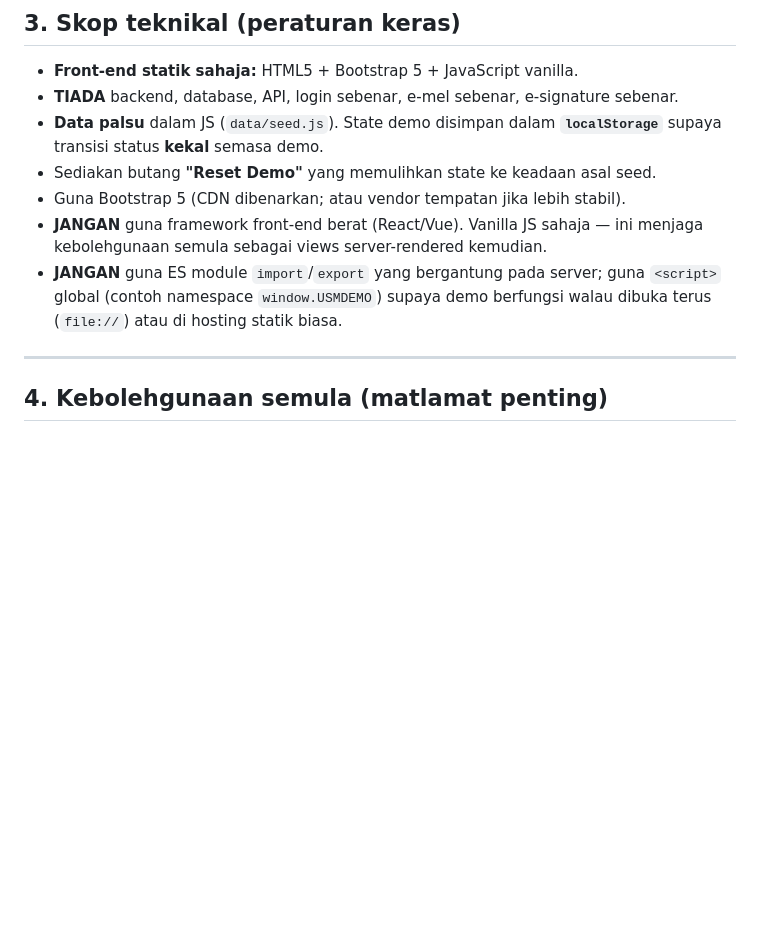
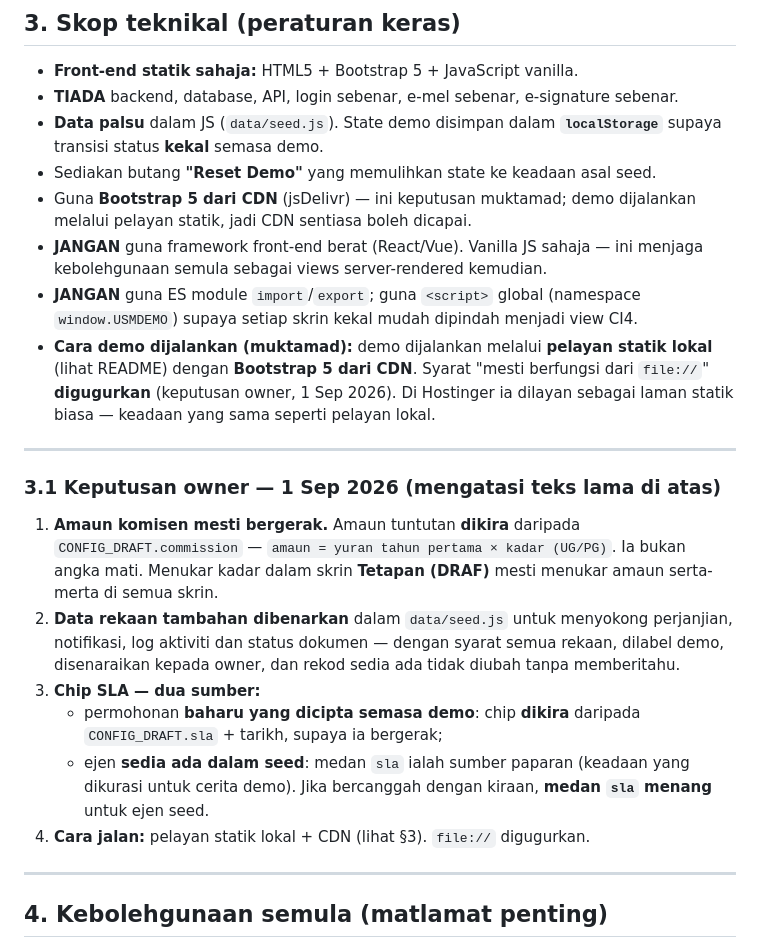
Before and after one commit to mhama83-del/usm-agent-gateway-demo, a Markdown page: CLAUDE.md, the part around the change. Drawn GitHub-style; blank space fills up the shorter version.

```diff
--- a/CLAUDE.md
+++ b/CLAUDE.md
@@ -40,12 +40,36 @@ dengan **Bootstrap 5 bersih**. Seed data sudah dikemas dalam `data/seed.js`.
 - **Data palsu** dalam JS (`data/seed.js`). State demo disimpan dalam
   **`localStorage`** supaya transisi status **kekal** semasa demo.
 - Sediakan butang **"Reset Demo"** yang memulihkan state ke keadaan asal seed.
-- Guna Bootstrap 5 (CDN dibenarkan; atau vendor tempatan jika lebih stabil).
+- Guna **Bootstrap 5 dari CDN** (jsDelivr) — ini keputusan muktamad; demo
+  dijalankan melalui pelayan statik, jadi CDN sentiasa boleh dicapai.
 - **JANGAN** guna framework front-end berat (React/Vue). Vanilla JS sahaja —
   ini menjaga kebolehgunaan semula sebagai views server-rendered kemudian.
-- **JANGAN** guna ES module `import`/`export` yang bergantung pada server;
-  guna `<script>` global (contoh namespace `window.USMDEMO`) supaya demo
-  berfungsi walau dibuka terus (`file://`) atau di hosting statik biasa.
+- **JANGAN** guna ES module `import`/`export`; guna `<script>` global (namespace
+  `window.USMDEMO`) supaya setiap skrin kekal mudah dipindah menjadi view CI4.
+- **Cara demo dijalankan (muktamad):** demo dijalankan melalui **pelayan statik
+  lokal** (lihat README) dengan **Bootstrap 5 dari CDN**. Syarat "mesti berfungsi
+  dari `file://`" **digugurkan** (keputusan owner, 1 Sep 2026). Di Hostinger ia
+  dilayan sebagai laman statik biasa — keadaan yang sama seperti pelayan lokal.
+
+---
+
+### 3.1 Keputusan owner — 1 Sep 2026 (mengatasi teks lama di atas)
+
+1. **Amaun komisen mesti bergerak.** Amaun tuntutan **dikira** daripada
+   `CONFIG_DRAFT.commission` — `amaun = yuran tahun pertama × kadar (UG/PG)`.
+   Ia bukan angka mati. Menukar kadar dalam skrin **Tetapan (DRAF)** mesti
+   menukar amaun serta-merta di semua skrin.
+2. **Data rekaan tambahan dibenarkan** dalam `data/seed.js` untuk menyokong
+   perjanjian, notifikasi, log aktiviti dan status dokumen — dengan syarat semua
+   rekaan, dilabel demo, disenaraikan kepada owner, dan rekod sedia ada tidak
+   diubah tanpa memberitahu.
+3. **Chip SLA — dua sumber:**
+   - permohonan **baharu yang dicipta semasa demo**: chip **dikira** daripada
+     `CONFIG_DRAFT.sla` + tarikh, supaya ia bergerak;
+   - ejen **sedia ada dalam seed**: medan `sla` ialah sumber paparan (keadaan
+     yang dikurasi untuk cerita demo). Jika bercanggah dengan kiraan, **medan
+     `sla` menang** untuk ejen seed.
+4. **Cara jalan:** pelayan statik lokal + CDN (lihat §3). `file://` digugurkan.
 
 ---
 
```
Also changed, not shown: README.md (+20 -6 lines).
